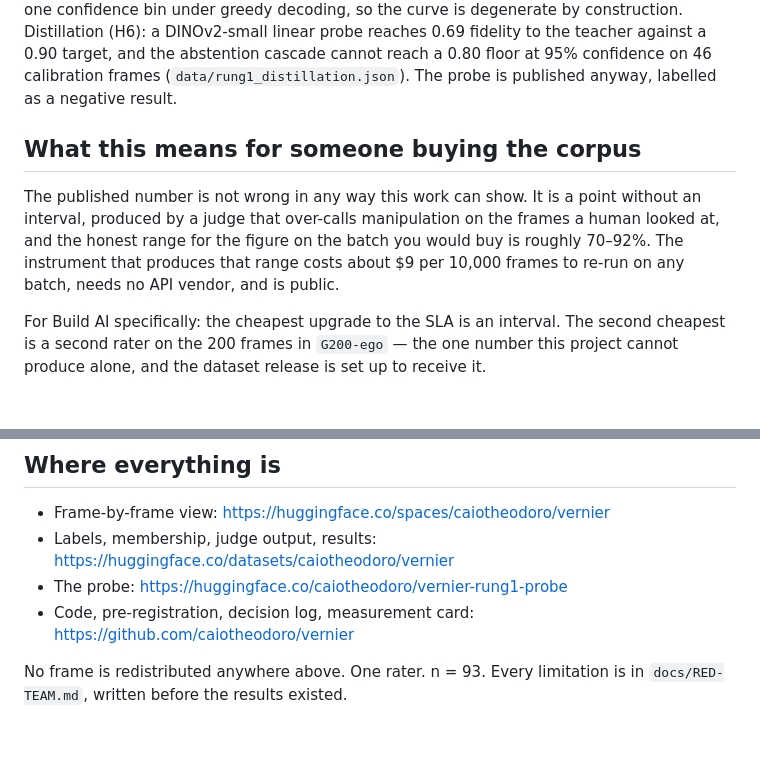
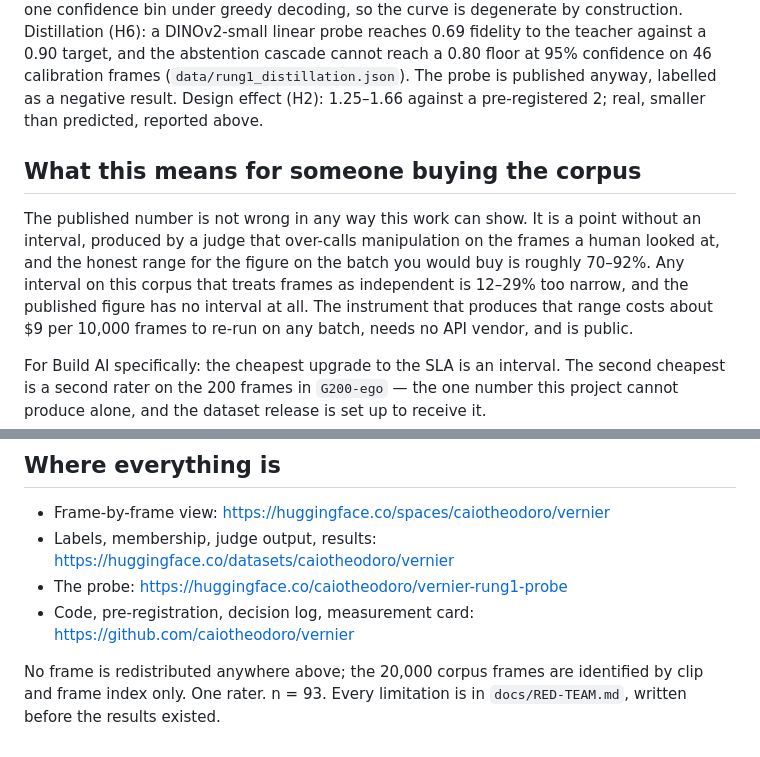
Before and after one commit to caiotheodoro/vernier, a Markdown page: docs/WRITEUP.md, 2 parts joined by grey strips. Drawn GitHub-style; blank space fills up the shorter version.

```diff
--- a/docs/WRITEUP.md
+++ b/docs/WRITEUP.md
@@ -78,13 +115,16 @@ one confidence bin under greedy decoding, so the curve is degenerate by construc
 Distillation (H6): a DINOv2-small linear probe reaches 0.69 fidelity to the teacher against a
 0.90 target, and the abstention cascade cannot reach a 0.80 floor at 95% confidence on 46
 calibration frames (`data/rung1_distillation.json`). The probe is published anyway, labelled
-as a negative result.
+as a negative result. Design effect (H2): 1.25–1.66 against a pre-registered 2; real, smaller
+than predicted, reported above.
 
 ## What this means for someone buying the corpus
 
 The published number is not wrong in any way this work can show. It is a point without an
 interval, produced by a judge that over-calls manipulation on the frames a human looked at,
-and the honest range for the figure on the batch you would buy is roughly 70–92%. The
+and the honest range for the figure on the batch you would buy is roughly 70–92%. Any interval
+on this corpus that treats frames as independent is 12–29% too narrow, and the published figure
+has no interval at all. The
 instrument that produces that range costs about $9 per 10,000 frames to re-run on any batch,
 needs no API vendor, and is public.
 
@@ -99,5 +139,6 @@ cannot produce alone, and the dataset release is set up to receive it.
 - The probe: https://huggingface.co/caiotheodoro/vernier-rung1-probe
 - Code, pre-registration, decision log, measurement card: https://github.com/caiotheodoro/vernier
 
-No frame is redistributed anywhere above. One rater. n = 93. Every limitation is in
+No frame is redistributed anywhere above; the 20,000 corpus frames are identified by clip and
+frame index only. One rater. n = 93. Every limitation is in
 `docs/RED-TEAM.md`, written before the results existed.
```
Also changed, not shown: other parts of docs/WRITEUP.md (+41 -4 lines).
